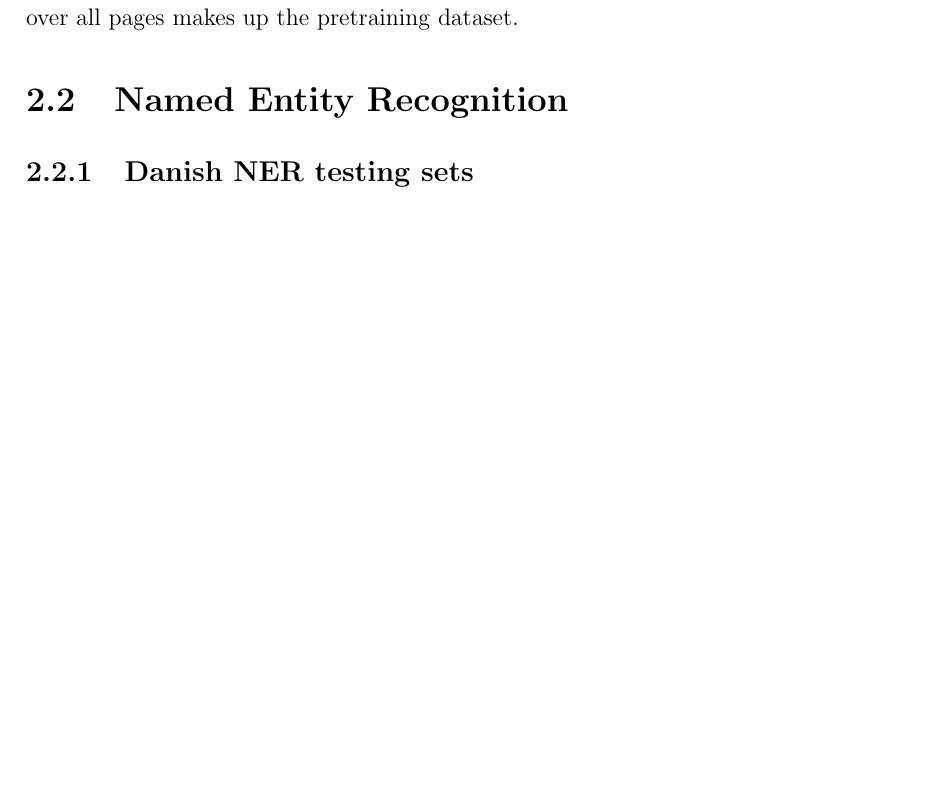
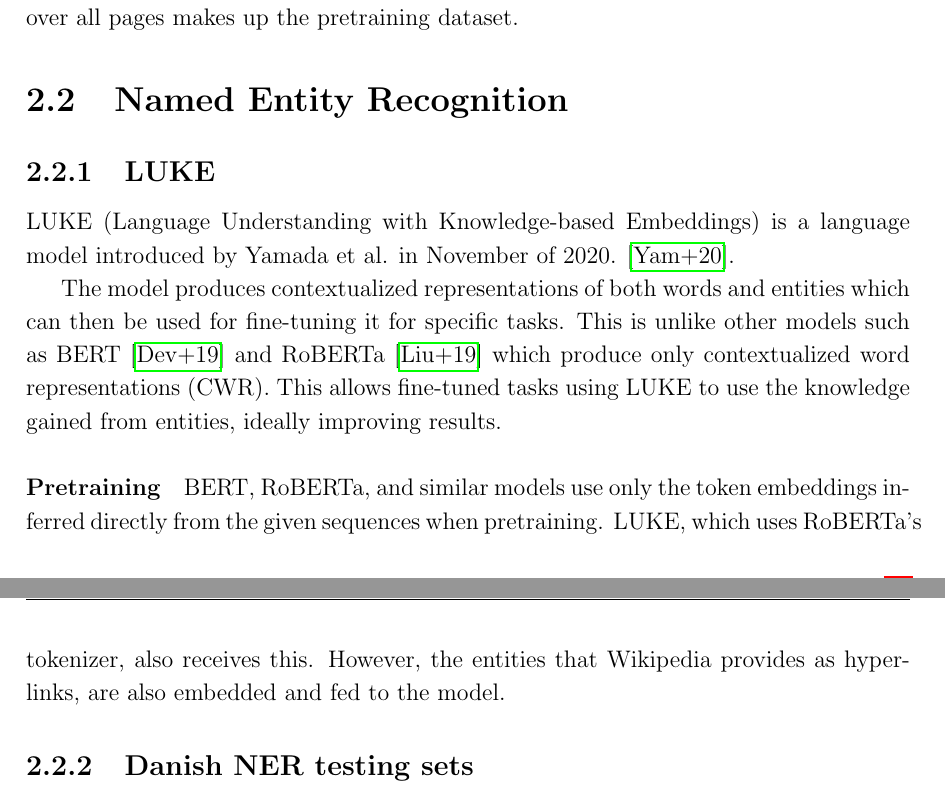
Before and after one commit to peleiden/bug-free-guacamole, a LaTeX thesis (main.tex, which reads sections/data.tex): part of page 5 of 17 before the commit and two parts of pages 5 and 6 of 17 after it, the two joined at a grey line, cut so that both start at the same text, the shorter picture padded with empty space. Compiled offline with pdfLaTeX.

Commit message:
Did u eva hear the twagedy of darth luke the knowledgable?

```diff
--- a/sections/data.tex
+++ b/sections/data.tex
@@ -21,6 +21,26 @@
 The set of all such sequences over all pages makes up the pretraining dataset.
 
 \section{Named Entity Recognition}
+
+\subsection{LUKE}
+LUKE (Language Understanding with Knowledge-based Embeddings) is a language model introduced by Yamada et al. in November of 2020. \cite{yamada2020luke}.
+
+The model produces contextualized representations of both words and entities which can then be used for fine-tuning it for specific tasks.
+This is unlike other models such as BERT \cite{devlin2019bert} and RoBERTa \cite{liu2019roberta} which produce only contextualized word representations (CWR).
+This allows fine-tuned tasks using LUKE to use the knowledge gained from entities, ideally improving results.
+
+\paragraph{Pretraining}
+BERT, RoBERTa, and similar models use only the token embeddings inferred directly from the given sequences when pretraining.
+LUKE, which uses RoBERTa's tokenizer, also receives this.
+However, the entities that Wikipedia provides as hyperlinks, are also embedded and fed to the model.
+
+%TODO: Output representations
+%TODO: Combination of LM and entity embeddings
+%TODO: Pretraining
+%TODO: Posttraining
+%TODO: Results here?
+%TODO: Entity-aware self-attention
+
 %TODO:
 \subsection{Danish NER testing sets}
 \label{subsec:daNERdata}
```
Also changed, not shown: main.tex (+2 -2 lines), references.bib (+8 -1 lines).
